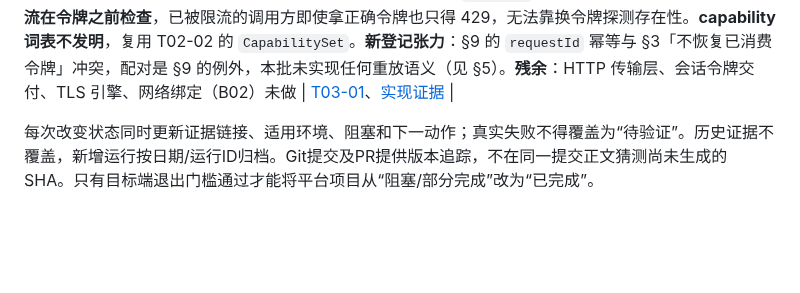
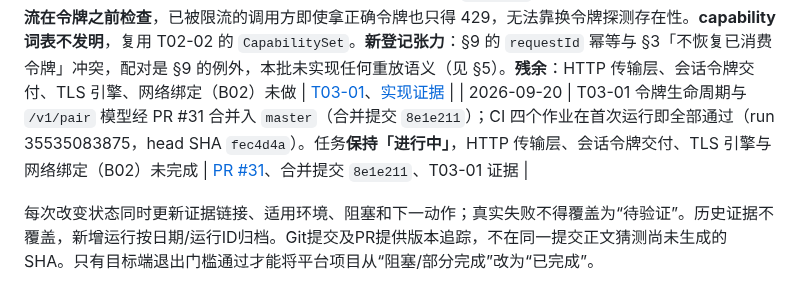
Before and after one commit to yanzhao77/NearSend, a Markdown page: docs/PROJECT_LEDGER.md, the part around the change. Rendered like a GitHub page; blank space fills up the shorter version.

Commit message:
docs(project): record the T03-01 token merge
Records PR #31 (merge commit 8e1e211) and the CI run that passed on head SHA
fec4d4a. T03-01 stays 进行中: the HTTP transport, session token delivery, the
TLS engine and the network binding all remain.

```diff
--- a/docs/PROJECT_LEDGER.md
+++ b/docs/PROJECT_LEDGER.md
@@ -305,5 +305,6 @@ README的S1表示协议冻结阶段，对应T02后半段；S2/S3/S4是展示路
 | 2026-09-20 | 新建 [T03-01](tasks/T03-01.md) 任务卡，状态由「阻塞」改为「进行中」：网络绑定部分仍阻塞于 B02，但配对逻辑本身未被阻塞，且是 B02 无法替代的部分。**第一批 `t03-01-01` 完成配对载荷与信任上下文**——实现 `pairing_payload.dart`、`pairing_trust.dart`、`base64url.dart` 与 68 项测试（Flutter 测试 358→426），`lib/core/security/` 目录由此建立。**「pin 先于令牌」做成结构性而非约定性**：令牌不是一个字段，只能经 `PairingHandshake.pairingToken` 取得，该 getter 在比对成功前抛 `PAIR_REJECTED`——**写错这条规则的实现仍能与诚实服务端正常工作**，所以不能靠文档约束。不变量收紧为「除非比对显式返回 trusted，否则关闭」，连证书编码不可用也关闭。**指纹三种写法**（DER / PEM 文本 / SPKI）形似而意不同，参数类型定为字节（无 PEM 重载），并有测试断言它与 PEM 文本摘要、与对 DER 一部分的摘要都不同。**载荷严格解析**：未定义字段拒绝（§4）、大写指纹拒绝、base64url 必须规范（同一令牌两种拼写是凭证最不该有的性质）、IPv4 前置零拒绝（部分解析器按八进制）、host 带 scheme/凭证/路径/查询拒绝。**残余**：TLS 引擎、令牌服务端生命周期、`POST /v1/pair`、网络绑定（B02）均未做 | [T03-01](tasks/T03-01.md)、[实现证据](testing/evidence/2026-09-20/t03-01-01/summary.md) |
 | 2026-09-20 | T03-01 配对载荷与信任上下文经 PR #29 合并入 `master`（合并提交 `76fd5da`）；CI 四个作业在首次运行即全部通过（run 35534225169，head SHA `fa67e6e`）。任务**保持「进行中」**，TLS 引擎、令牌生命周期、`POST /v1/pair` 与网络绑定（B02）未完成 | [PR #29](https://github.com/yanzhao77/NearSend/pull/29)、合并提交 `76fd5da`、T03-01 证据 |
 | 2026-09-20 | T03-01 **第二批 `t03-01-02` 完成令牌生命周期与 `/v1/pair` 模型**（Flutter 测试 426→486；安全层 68→128）。**300 秒窗口以单调计时判定**（墙上时钟可被 NTP 或用户改时间移动，会延长令牌寿命或让活令牌立刻过期）；**服务重启失效是构造性的**——不持久化任何令牌状态，没有「可能被漏掉的失效步骤」；单次消费；响应丢失后无 API 可恢复。**只保存令牌摘要**（§2 已为恢复密钥确立该原则），并**明确标注这一条无测试覆盖**（Flutter 无 `dart:mirrors`），需以代码审查确认。**比较不声称常数时间**：Dart 的 JIT 可重排、对普通比较无时序契约，手写循环会构成**虚假保证**；真正约束风险的是 256 位熵、单次消费、300 秒窗口、滑动限流与只比较摘要。**统一失败做成结构性**：三种拒绝原因映射到同一个常量 `wireCode`，本地理由从线上答案不可达。**限流在令牌之前检查**，已被限流的调用方即使拿正确令牌也只得 429，无法靠换令牌探测存在性。**capability 词表不发明**，复用 T02-02 的 `CapabilitySet`。**新登记张力**：§9 的 `requestId` 幂等与 §3「不恢复已消费令牌」冲突，配对是 §9 的例外，本批未实现任何重放语义（见 §5）。**残余**：HTTP 传输层、会话令牌交付、TLS 引擎、网络绑定（B02）未做 | [T03-01](tasks/T03-01.md)、[实现证据](testing/evidence/2026-09-20/t03-01-02/summary.md) |
+| 2026-09-20 | T03-01 令牌生命周期与 `/v1/pair` 模型经 PR #31 合并入 `master`（合并提交 `8e1e211`）；CI 四个作业在首次运行即全部通过（run 35535083875，head SHA `fec4d4a`）。任务**保持「进行中」**，HTTP 传输层、会话令牌交付、TLS 引擎与网络绑定（B02）未完成 | [PR #31](https://github.com/yanzhao77/NearSend/pull/31)、合并提交 `8e1e211`、T03-01 证据 |
 
 每次改变状态同时更新证据链接、适用环境、阻塞和下一动作；真实失败不得覆盖为“待验证”。历史证据不覆盖，新增运行按日期/运行ID归档。Git提交及PR提供版本追踪，不在同一提交正文猜测尚未生成的SHA。只有目标端退出门槛通过才能将平台项目从“阻塞/部分完成”改为“已完成”。
```
